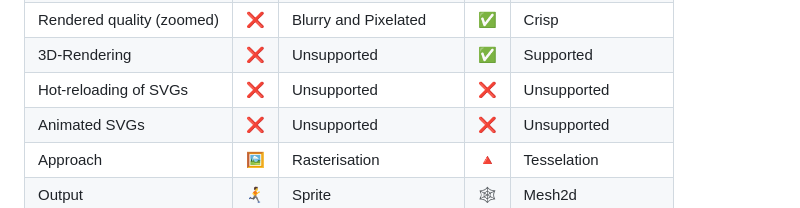
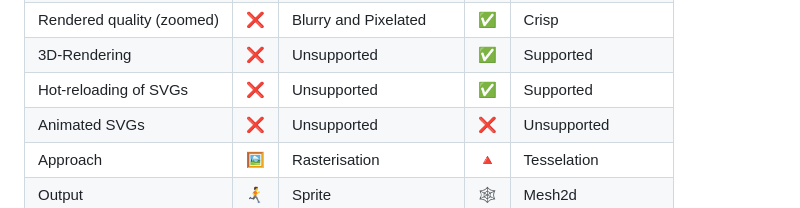
Before and after one commit to theodorebje/bevy_resvg, a Markdown page: README.md, the part around the change. GitHub-like rendering.

Commit message:
fix(README): correct factual error about bevy_svg

```diff
--- a/README.md
+++ b/README.md
@@ -41,7 +41,7 @@ approach:
 | Rendered quality (normal) | ✅ | Crisp                          | ✅ | Crisp               |
 | Rendered quality (zoomed) | ❌ | Blurry and Pixelated           | ✅ | Crisp               |
 | 3D-Rendering              | ❌ | Unsupported                    | ✅ | Supported           |
-| Hot-reloading of SVGs     | ❌ | Unsupported                    | ❌ | Unsupported         |
+| Hot-reloading of SVGs     | ❌ | Unsupported                    | ✅ | Supported           |
 | Animated SVGs             | ❌ | Unsupported                    | ❌ | Unsupported         |
 | Approach                  | 🖼️ | Rasterisation                  | 🔺 | Tesselation         |
 | Output                    | 🏃‍➡️ | Sprite                         | 🕸  | Mesh2d              |
```
